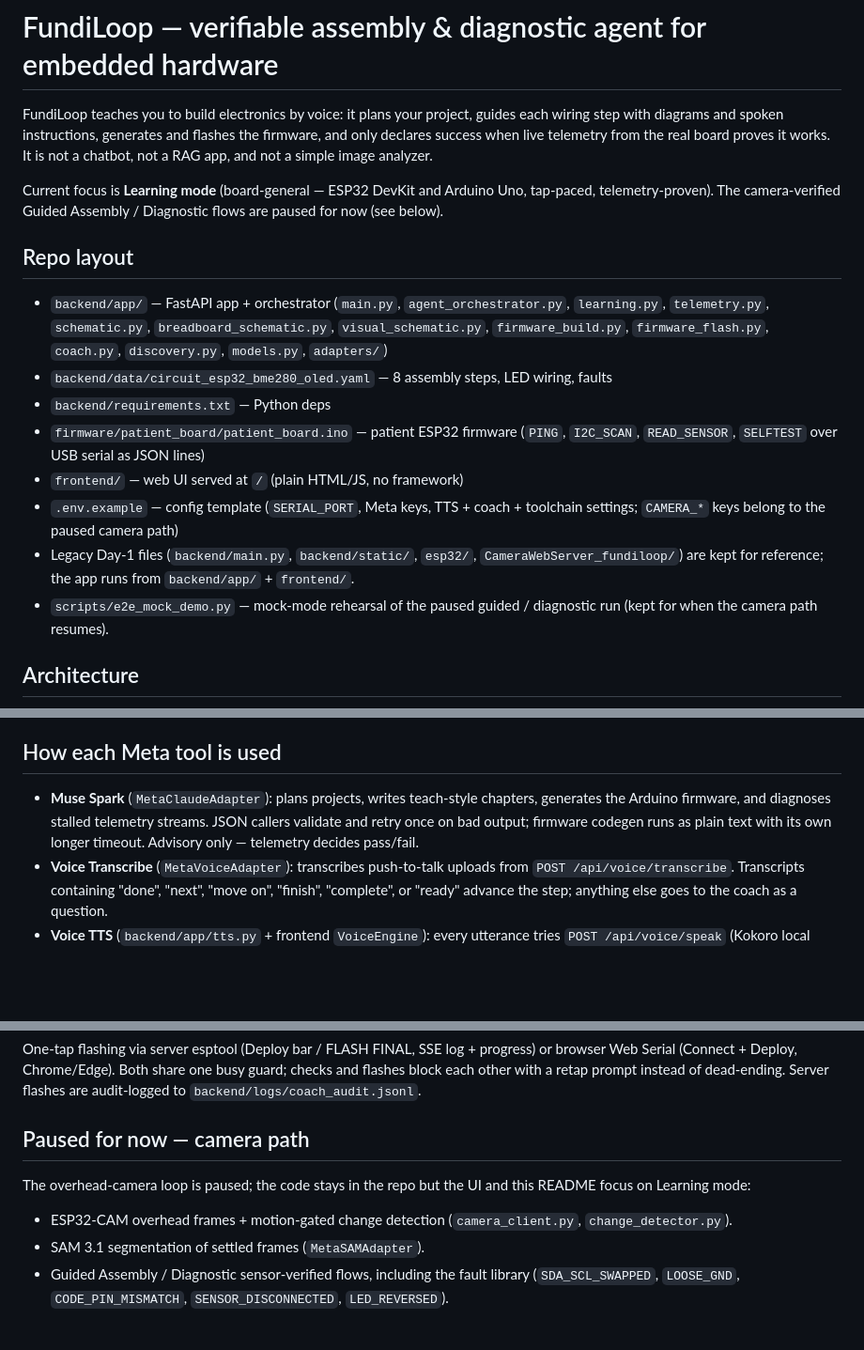
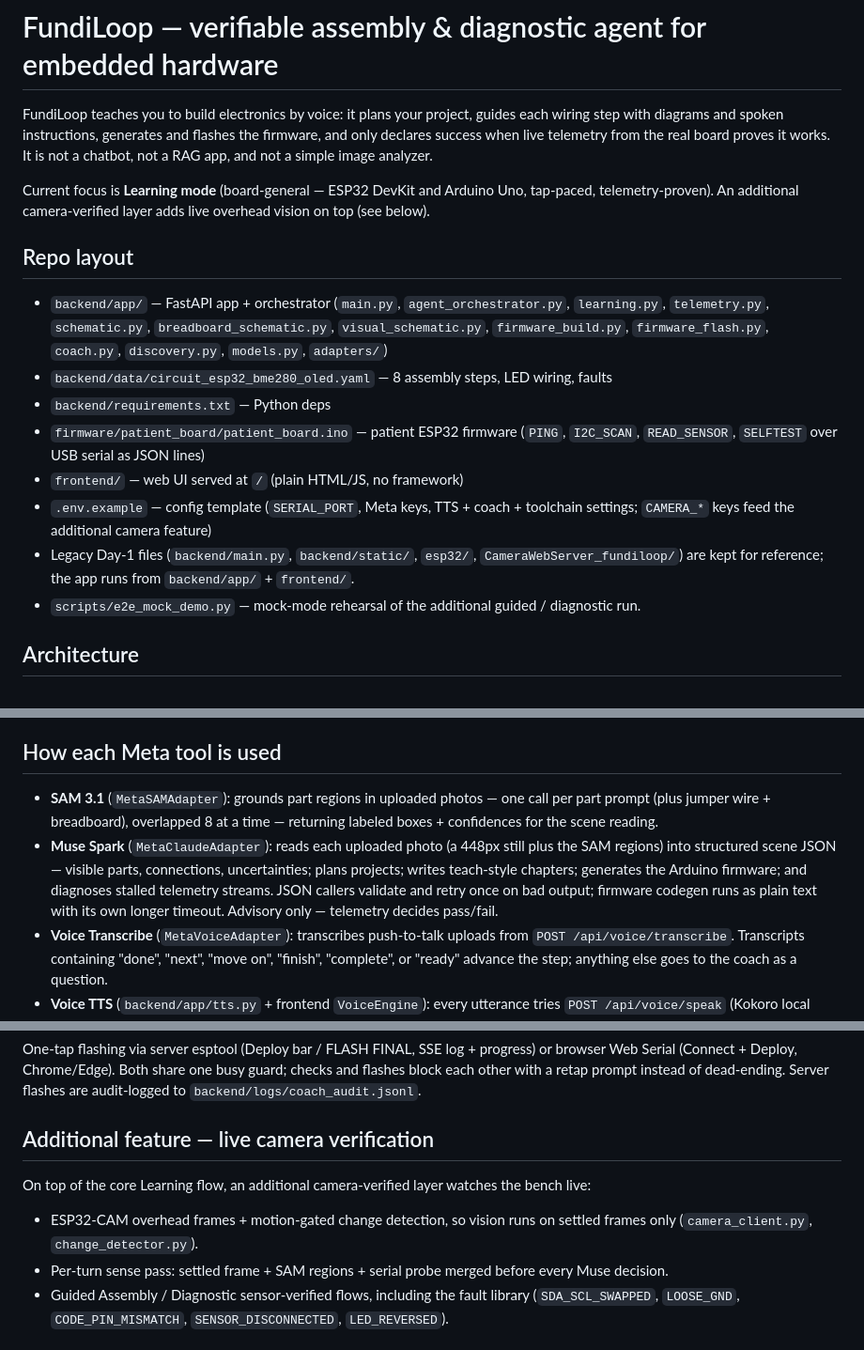
Before and after one commit to Mas-aaron/fundiloop, a Markdown page: README.md, 3 parts joined by grey strips. Shown at 94% size. Drawn GitHub-style; blank space fills up the shorter version.

Commit message:
README: camera as additional feature, document photo understanding
Reframe the camera path as an additional feature instead of paused. Document the built upload flow: SAM grounds regions, Muse reads the still, Python cross-checks. Restore SAM_MODEL to the live-mode env block.

```diff
--- a/README.md
+++ b/README.md
@@ -7,8 +7,8 @@ telemetry from the real board proves it works. It is not a chatbot, not a
 RAG app, and not a simple image analyzer.
 
 Current focus is **Learning mode** (board-general — ESP32 DevKit and
-Arduino Uno, tap-paced, telemetry-proven). The camera-verified Guided
-Assembly / Diagnostic flows are paused for now (see below).
+Arduino Uno, tap-paced, telemetry-proven). An additional camera-verified
+layer adds live overhead vision on top (see below).
 
 ## Repo layout
 
@@ -22,12 +22,12 @@ Assembly / Diagnostic flows are paused for now (see below).
   (`PING`, `I2C_SCAN`, `READ_SENSOR`, `SELFTEST` over USB serial as JSON lines)
 - `frontend/` — web UI served at `/` (plain HTML/JS, no framework)
 - `.env.example` — config template (`SERIAL_PORT`, Meta keys, TTS + coach +
-  toolchain settings; `CAMERA_*` keys belong to the paused camera path)
+  toolchain settings; `CAMERA_*` keys feed the additional camera feature)
 - Legacy Day-1 files (`backend/main.py`, `backend/static/`, `esp32/`,
   `CameraWebServer_fundiloop/`) are kept for reference; the app runs from
   `backend/app/` + `frontend/`.
-- `scripts/e2e_mock_demo.py` — mock-mode rehearsal of the paused guided /
-  diagnostic run (kept for when the camera path resumes).
+- `scripts/e2e_mock_demo.py` — mock-mode rehearsal of the additional guided /
+  diagnostic run.
 
 ## Architecture
 
@@ -82,11 +82,16 @@ and a right stage.
 
 ## How each Meta tool is used
 
-- **Muse Spark** (`MetaClaudeAdapter`): plans projects, writes teach-style
-  chapters, generates the Arduino firmware, and diagnoses stalled telemetry
-  streams. JSON callers validate and retry once on bad output; firmware
-  codegen runs as plain text with its own longer timeout. Advisory only —
-  telemetry decides pass/fail.
+- **SAM 3.1** (`MetaSAMAdapter`): grounds part regions in uploaded photos —
+  one call per part prompt (plus jumper wire + breadboard), overlapped 8 at
+  a time — returning labeled boxes + confidences for the scene reading.
+- **Muse Spark** (`MetaClaudeAdapter`): reads each uploaded photo (a 448px
+  still plus the SAM regions) into structured scene JSON — visible parts,
+  connections, uncertainties; plans projects; writes teach-style chapters;
+  generates the Arduino firmware; and diagnoses stalled telemetry streams.
+  JSON callers validate and retry once on bad output; firmware codegen runs
+  as plain text with its own longer timeout. Advisory only — telemetry
+  decides pass/fail.
 - **Voice Transcribe** (`MetaVoiceAdapter`): transcribes push-to-talk
   uploads from `POST /api/voice/transcribe`. Transcripts containing
   "done", "next", "move on", "finish", "complete", or "ready" advance the
@@ -137,14 +142,15 @@ share one busy guard; checks and flashes block each other with a retap
 prompt instead of dead-ending. Server flashes are audit-logged to
 `backend/logs/coach_audit.jsonl`.
 
-## Paused for now — camera path
+## Additional feature — live camera verification
 
-The overhead-camera loop is paused; the code stays in the repo but the UI
-and this README focus on Learning mode:
+On top of the core Learning flow, an additional camera-verified layer
+watches the bench live:
 
-- ESP32-CAM overhead frames + motion-gated change detection
-  (`camera_client.py`, `change_detector.py`).
-- SAM 3.1 segmentation of settled frames (`MetaSAMAdapter`).
+- ESP32-CAM overhead frames + motion-gated change detection, so vision
+  runs on settled frames only (`camera_client.py`, `change_detector.py`).
+- Per-turn sense pass: settled frame + SAM regions + serial probe merged
+  before every Muse decision.
 - Guided Assembly / Diagnostic sensor-verified flows, including the fault
   library (`SDA_SCL_SWAPPED`, `LOOSE_GND`, `CODE_PIN_MISMATCH`,
   `SENSOR_DISCONNECTED`, `LED_REVERSED`).
```
Also changed, not shown: other parts of README.md (+6 -2 lines).
